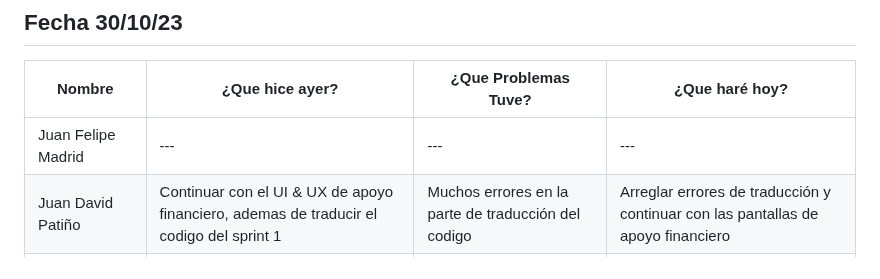
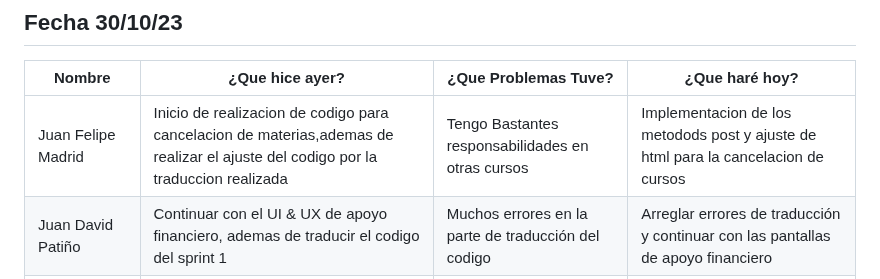
Before and after one commit to Juandap19/Final-Project, a Markdown page: Daily.md, the part around the change. Drawn GitHub-style.

Commit message:
docs: Daily

```diff
--- a/Daily.md
+++ b/Daily.md
@@ -240,7 +240,7 @@
 ## Fecha 30/10/23
 |Nombre|¿Que hice ayer?|¿Que Problemas Tuve?|¿Que haré hoy?|
 |---|---|---|---|
-| Juan Felipe Madrid |---|---|---|
+| Juan Felipe Madrid |Inicio de realizacion de codigo para cancelacion de materias,ademas de realizar el ajuste del codigo por la traduccion realizada|Tengo Bastantes responsabilidades en otras cursos|Implementacion de los metodods post y ajuste de html para la cancelacion de cursos|
 | Juan David Patiño | Continuar con el UI & UX de apoyo financiero, ademas de traducir el codigo del sprint 1  | Muchos errores en la parte de traducción del codigo | Arreglar errores de traducción y continuar con las pantallas de apoyo financiero|
 | Daniel Montezuma | Traduccion de codigo sprint 1 |Nignuno| Creacion de nueva pantalla para evaluacion de metas|
 | Darwin | Nada| Ninguno | Inicio de codigo para reporte CREA|
```
